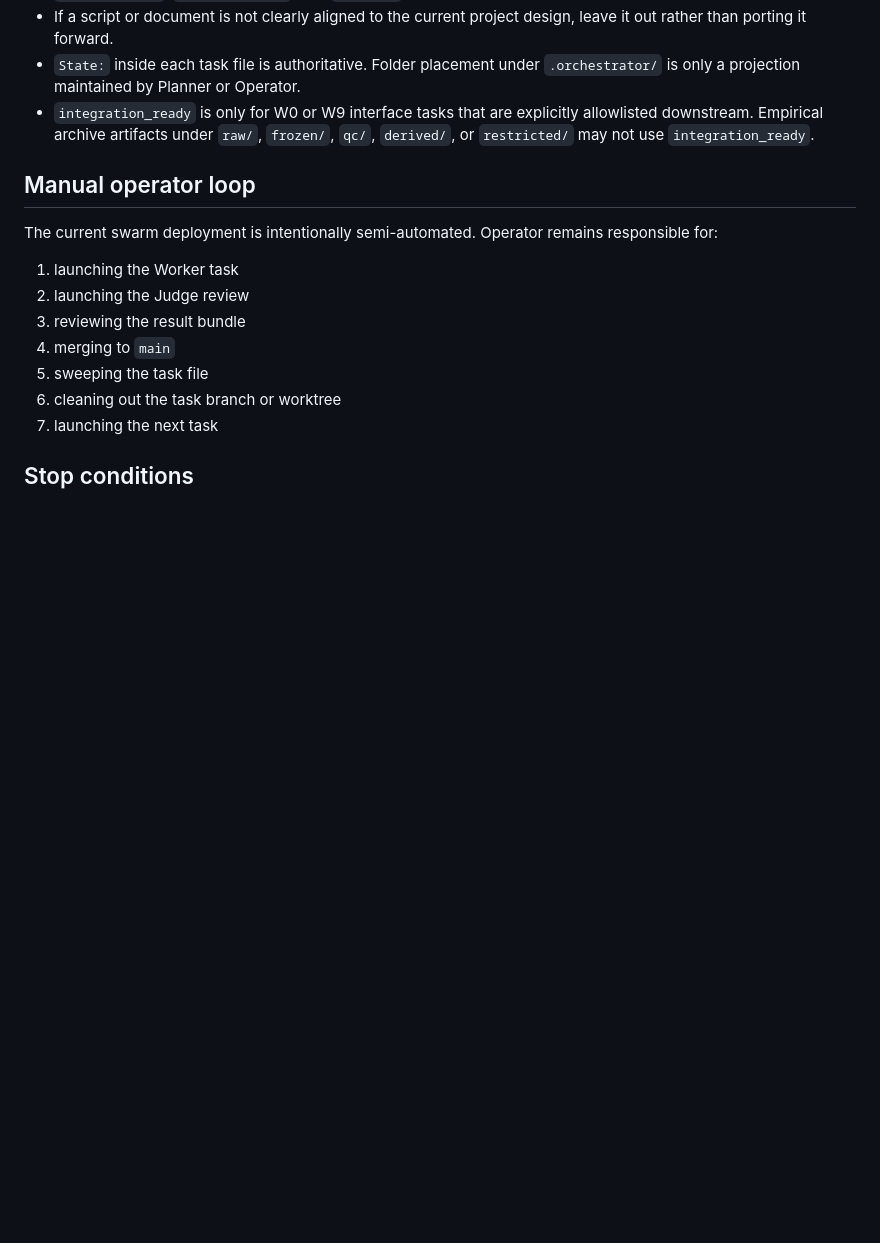
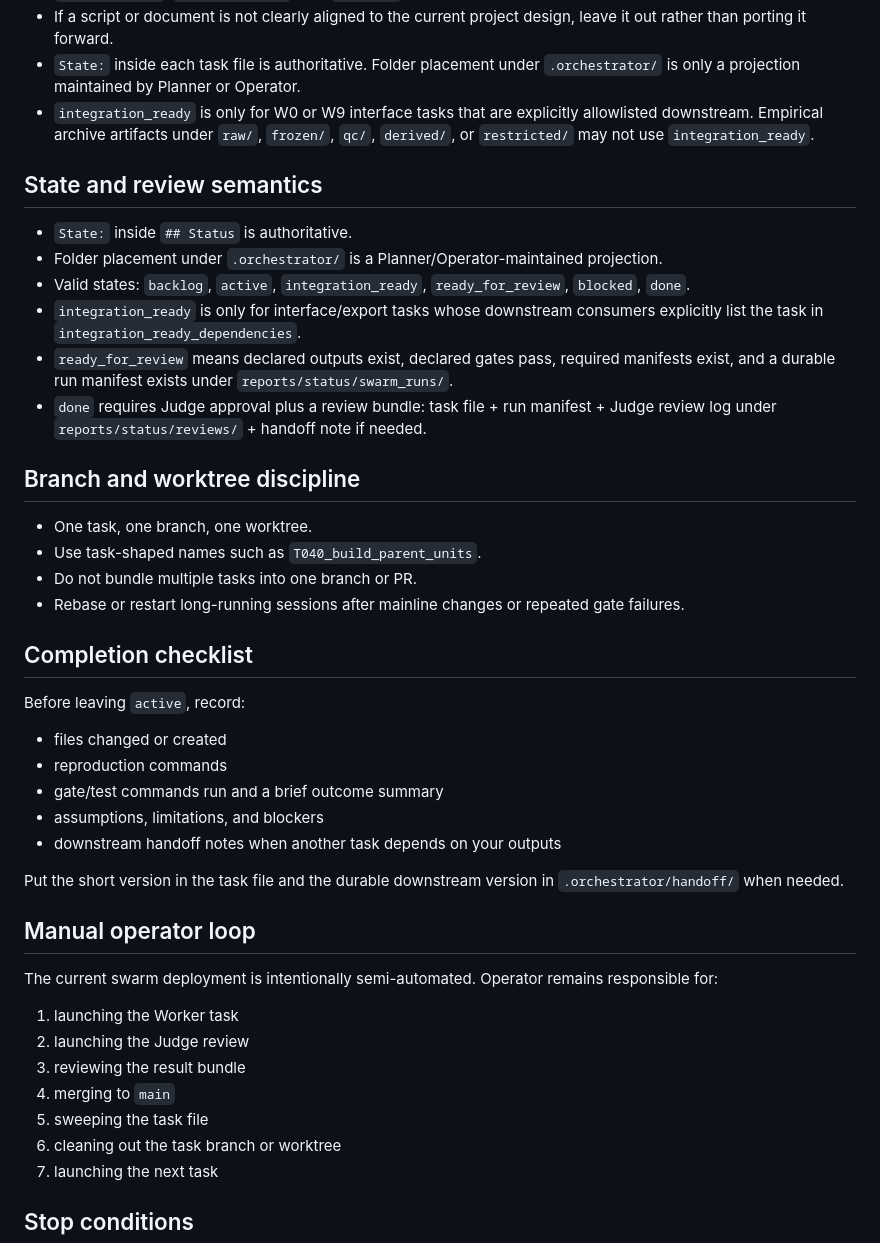
Before and after one commit to AysajanE/moltbook-coordination-persistence, a Markdown page: AGENTS.md, the part around one of its changes. Rendered like a GitHub page; blank space fills up the shorter version.

Commit message:
Update root AGENTS.md

```diff
--- a/AGENTS.md
+++ b/AGENTS.md
@@ -35,6 +41,34 @@ Default if unclear: `Worker`.
 - If a script or document is not clearly aligned to the current project design, leave it out rather than porting it forward.
 - `State:` inside each task file is authoritative. Folder placement under `.orchestrator/` is only a projection maintained by Planner or Operator.
 - `integration_ready` is only for W0 or W9 interface tasks that are explicitly allowlisted downstream. Empirical archive artifacts under `raw/`, `frozen/`, `qc/`, `derived/`, or `restricted/` may not use `integration_ready`.
+
+## State and review semantics
+
+- `State:` inside `## Status` is authoritative.
+- Folder placement under `.orchestrator/` is a Planner/Operator-maintained projection.
+- Valid states: `backlog`, `active`, `integration_ready`, `ready_for_review`, `blocked`, `done`.
+- `integration_ready` is only for interface/export tasks whose downstream consumers explicitly list the task in `integration_ready_dependencies`.
+- `ready_for_review` means declared outputs exist, declared gates pass, required manifests exist, and a durable run manifest exists under `reports/status/swarm_runs/`.
+- `done` requires Judge approval plus a review bundle: task file + run manifest + Judge review log under `reports/status/reviews/` + handoff note if needed.
+
+## Branch and worktree discipline
+
+- One task, one branch, one worktree.
+- Use task-shaped names such as `T040_build_parent_units`.
+- Do not bundle multiple tasks into one branch or PR.
+- Rebase or restart long-running sessions after mainline changes or repeated gate failures.
+
+## Completion checklist
+
+Before leaving `active`, record:
+
+- files changed or created
+- reproduction commands
+- gate/test commands run and a brief outcome summary
+- assumptions, limitations, and blockers
+- downstream handoff notes when another task depends on your outputs
+
+Put the short version in the task file and the durable downstream version in `.orchestrator/handoff/` when needed.
 
 ## Manual operator loop
 
```
Also changed, not shown: other parts of AGENTS.md (+13 -7 lines).
